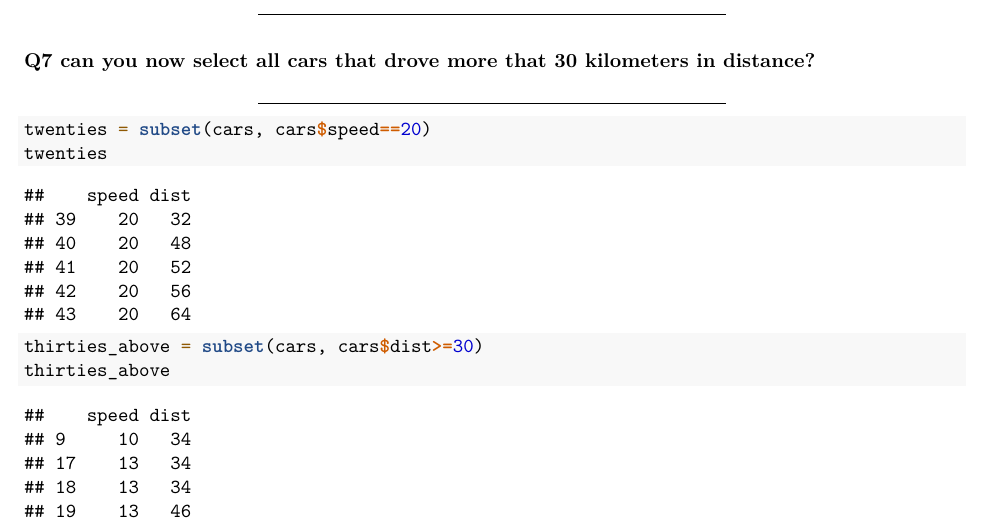
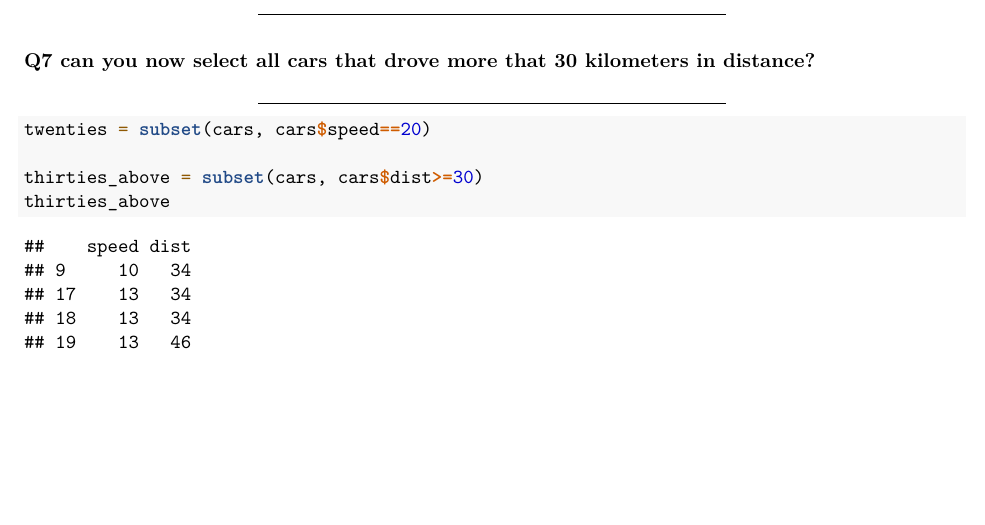
Before and after one commit to deZakelijke/Brein_en_Cognitie, an R Markdown document (LC1/LC1_1_Intro_R.Rmd): part of page 16 of 17, cut so that both start at the same text, the shorter picture padded with empty space. Rendered offline with R 4.5, knitr and Pandoc, then LaTeX, with nearby package versions; some code elsewhere in the file could not run offline.

Commit message:
eerste klaar

````diff
--- a/LC1/LC1_1_Intro_R.Rmd
+++ b/LC1/LC1_1_Intro_R.Rmd
@@ -623,7 +623,6 @@ rbind(L1, t(L2))
 ***
 ```{r}
 twenties = subset(cars, cars$speed==20)
-twenties
 
 thirties_above = subset(cars, cars$dist>=30)
 thirties_above
````
Also changed, not shown: LC1/LC1_1_Intro_R.Rmd (2 more changed lines).
